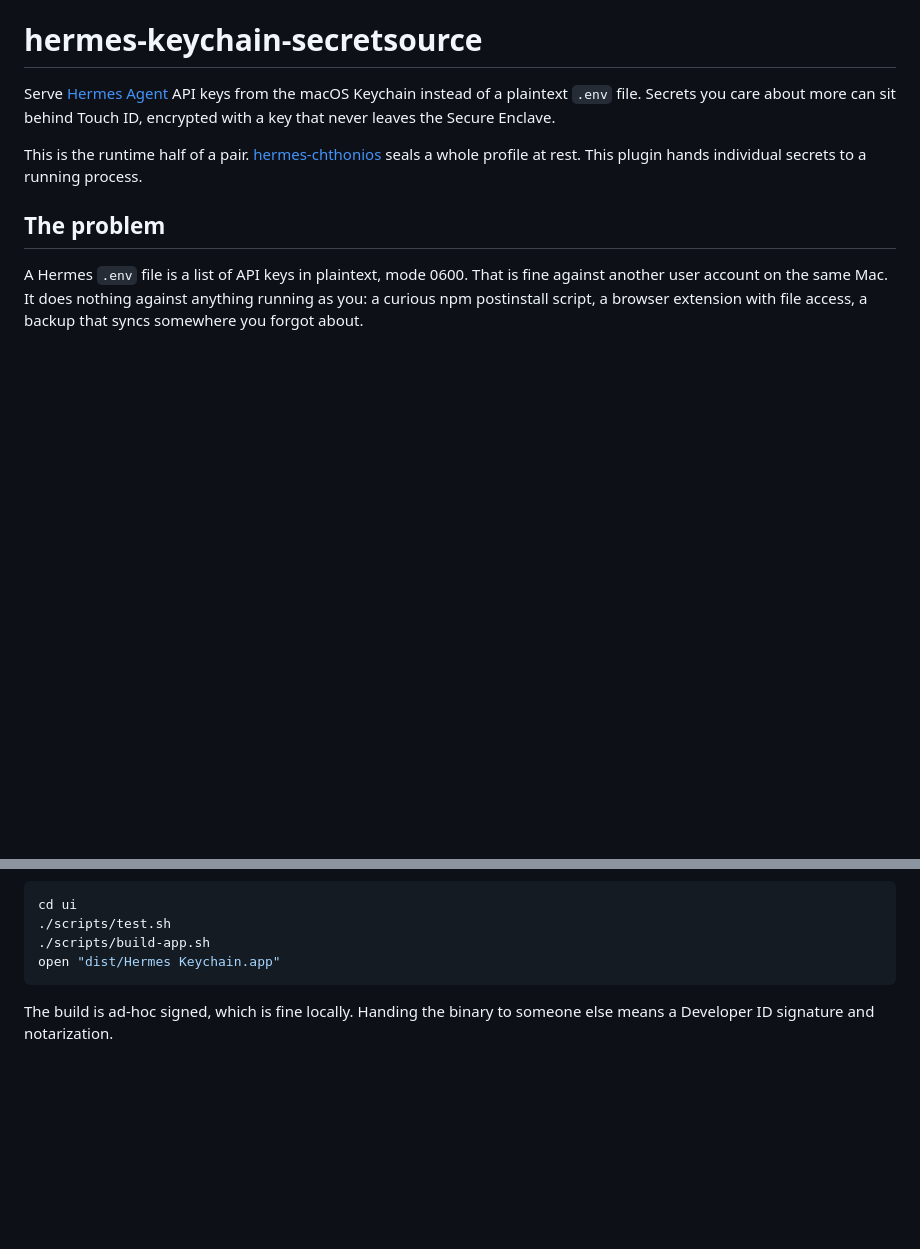
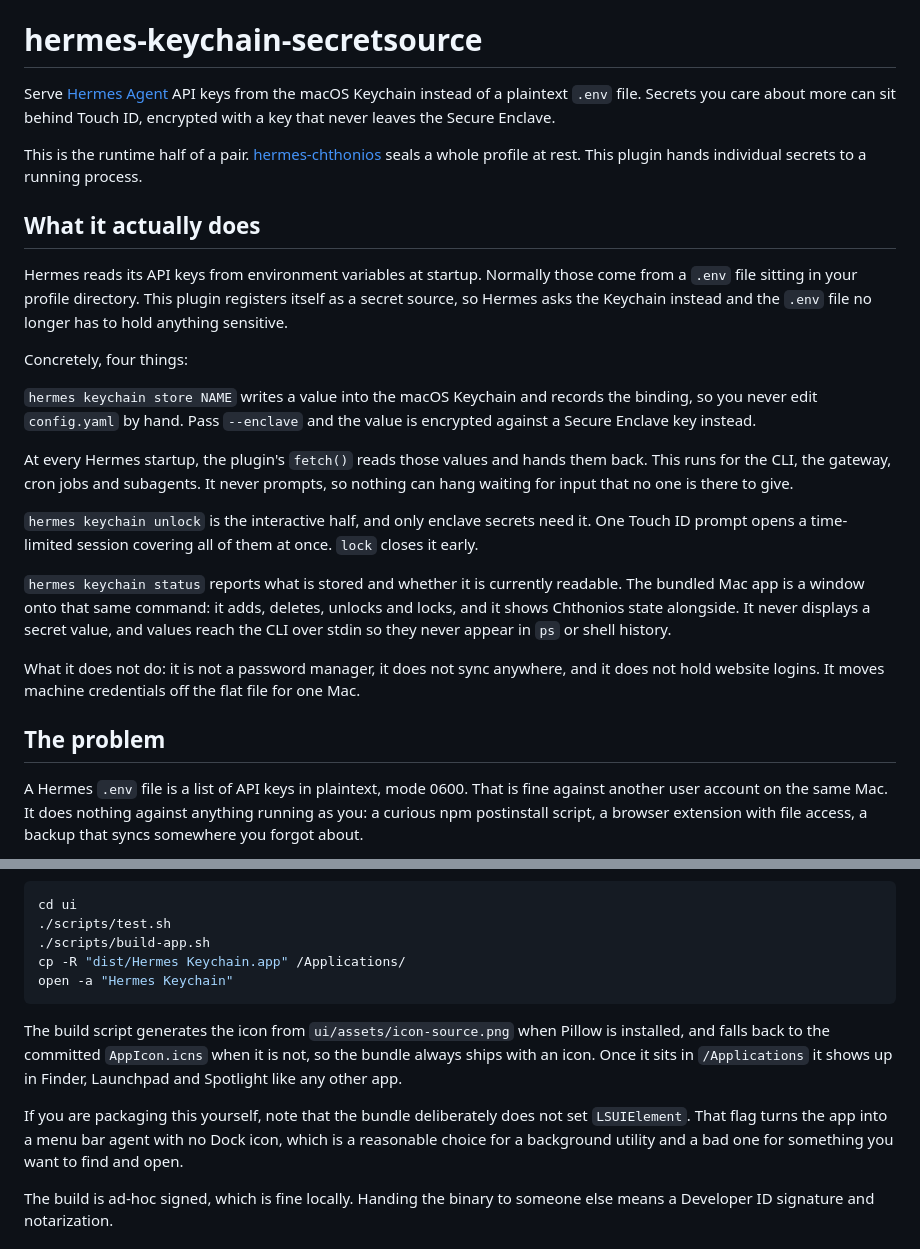
Before and after one commit to iacker/heucat, a Markdown page: README.md, 2 parts joined by grey strips. GitHub-like rendering; blank space fills up the shorter version.

Commit message:
docs: say what the tool does and how to install the app
The README explained the security model but never plainly answered what
the plugin does at runtime. Add that up front. Also document the icon
generation, installing to /Applications, and why the bundle does not set
LSUIElement.

````diff
--- a/README.md
+++ b/README.md
@@ -8,6 +8,37 @@ Enclave.
 This is the runtime half of a pair. [hermes-chthonios](https://github.com/iacker/hermes-chthonios)
 seals a whole profile at rest. This plugin hands individual secrets to a running
 process.
+
+## What it actually does
+
+Hermes reads its API keys from environment variables at startup. Normally those
+come from a `.env` file sitting in your profile directory. This plugin registers
+itself as a secret source, so Hermes asks the Keychain instead and the `.env`
+file no longer has to hold anything sensitive.
+
+Concretely, four things:
+
+`hermes keychain store NAME` writes a value into the macOS Keychain and records
+the binding, so you never edit `config.yaml` by hand. Pass `--enclave` and the
+value is encrypted against a Secure Enclave key instead.
+
+At every Hermes startup, the plugin's `fetch()` reads those values and hands them
+back. This runs for the CLI, the gateway, cron jobs and subagents. It never
+prompts, so nothing can hang waiting for input that no one is there to give.
+
+`hermes keychain unlock` is the interactive half, and only enclave secrets need
+it. One Touch ID prompt opens a time-limited session covering all of them at
+once. `lock` closes it early.
+
+`hermes keychain status` reports what is stored and whether it is currently
+readable. The bundled Mac app is a window onto that same command: it adds,
+deletes, unlocks and locks, and it shows Chthonios state alongside. It never
+displays a secret value, and values reach the CLI over stdin so they never appear
+in `ps` or shell history.
+
+What it does not do: it is not a password manager, it does not sync anywhere, and
+it does not hold website logins. It moves machine credentials off the flat file
+for one Mac.
 
 ## The problem
 
@@ -184,8 +215,19 @@ window without one system pretending to be the other.
 cd ui
 ./scripts/test.sh
 ./scripts/build-app.sh
-open "dist/Hermes Keychain.app"
+cp -R "dist/Hermes Keychain.app" /Applications/
+open -a "Hermes Keychain"
 ```
+
+The build script generates the icon from `ui/assets/icon-source.png` when Pillow
+is installed, and falls back to the committed `AppIcon.icns` when it is not, so
+the bundle always ships with an icon. Once it sits in `/Applications` it shows up
+in Finder, Launchpad and Spotlight like any other app.
+
+If you are packaging this yourself, note that the bundle deliberately does not
+set `LSUIElement`. That flag turns the app into a menu bar agent with no Dock
+icon, which is a reasonable choice for a background utility and a bad one for
+something you want to find and open.
 
 The build is ad-hoc signed, which is fine locally. Handing the binary to someone
 else means a Developer ID signature and notarization.
````
